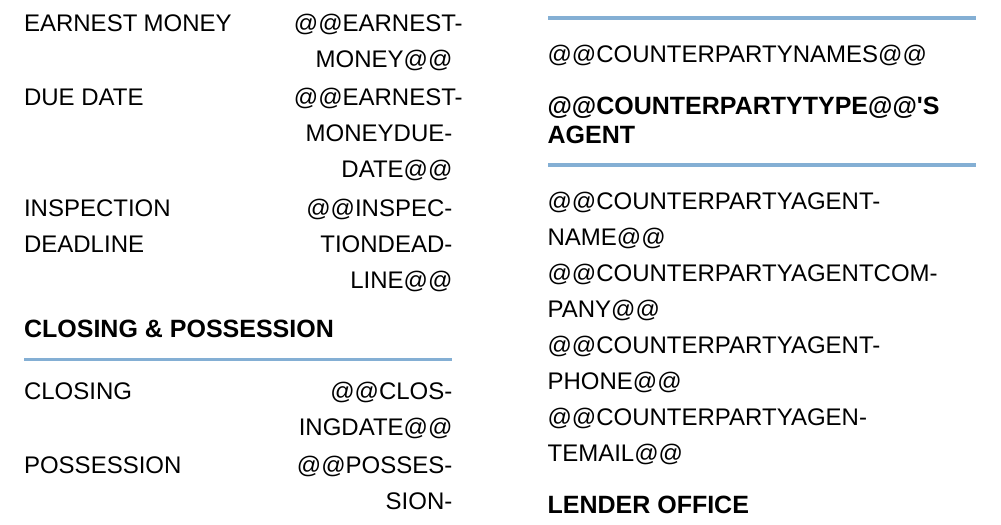
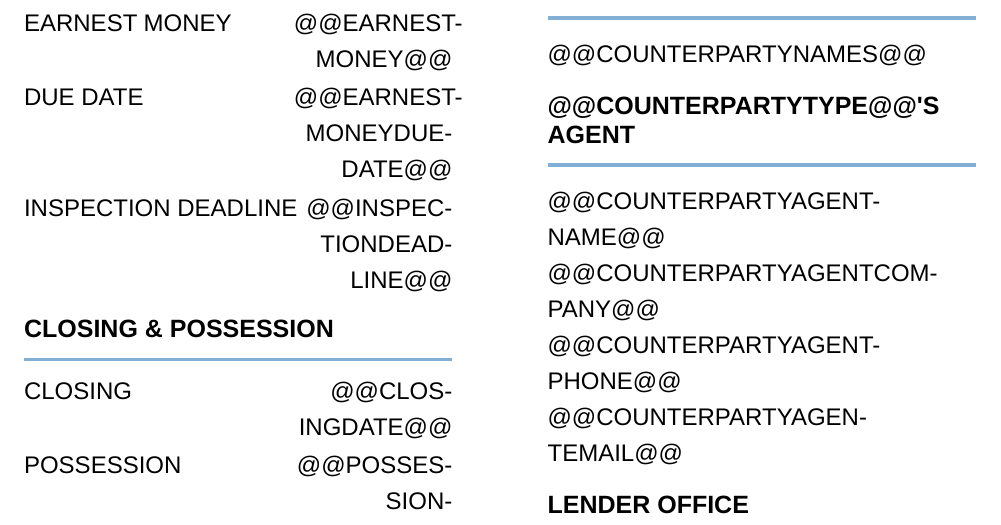
Before and after one commit to camden-white/DocGen, a LaTeX document (src/docgen/templates/transaction_worksheet.tex): part of page 2 of 2, cut so that both start at the same text. Compiled offline with LuaLaTeX; a missing font is replaced by an installed copy or a similar font.

Commit message:
Required fieldrow to stay on one line

```diff
--- a/src/docgen/templates/transaction_worksheet.tex
+++ b/src/docgen/templates/transaction_worksheet.tex
@@ -128,7 +128,7 @@
     @{}>{\raggedright\arraybackslash\Aptos\fontsize{12bp}{18bp}\selectfont}X%
     >{\raggedleft\arraybackslash\Aptos\fontsize{12bp}{18bp}\selectfont}p{0.37\linewidth}@{}%
   }
-  \MakeUppercase{#1} & #2
+  \mbox{\MakeUppercase{#1}} & #2
   \end{tabularx}\par
 }
 
```
